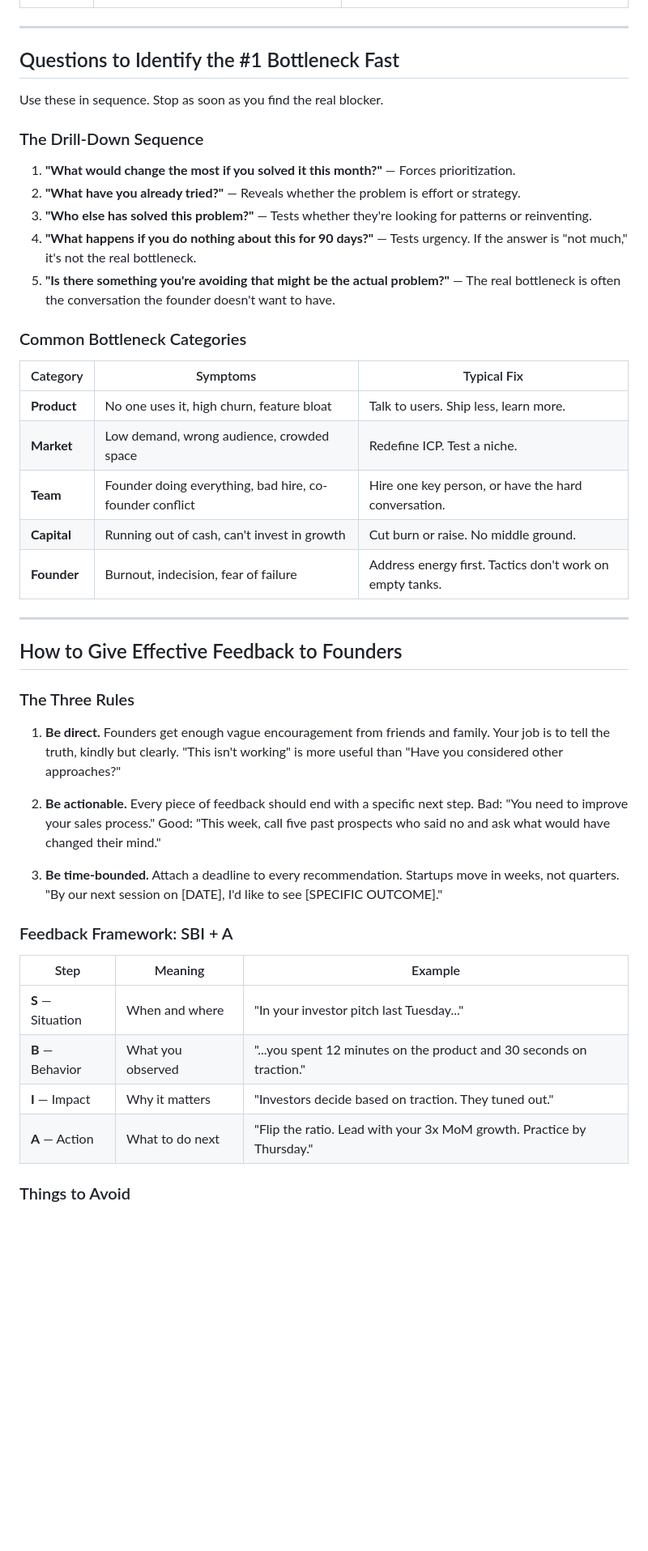
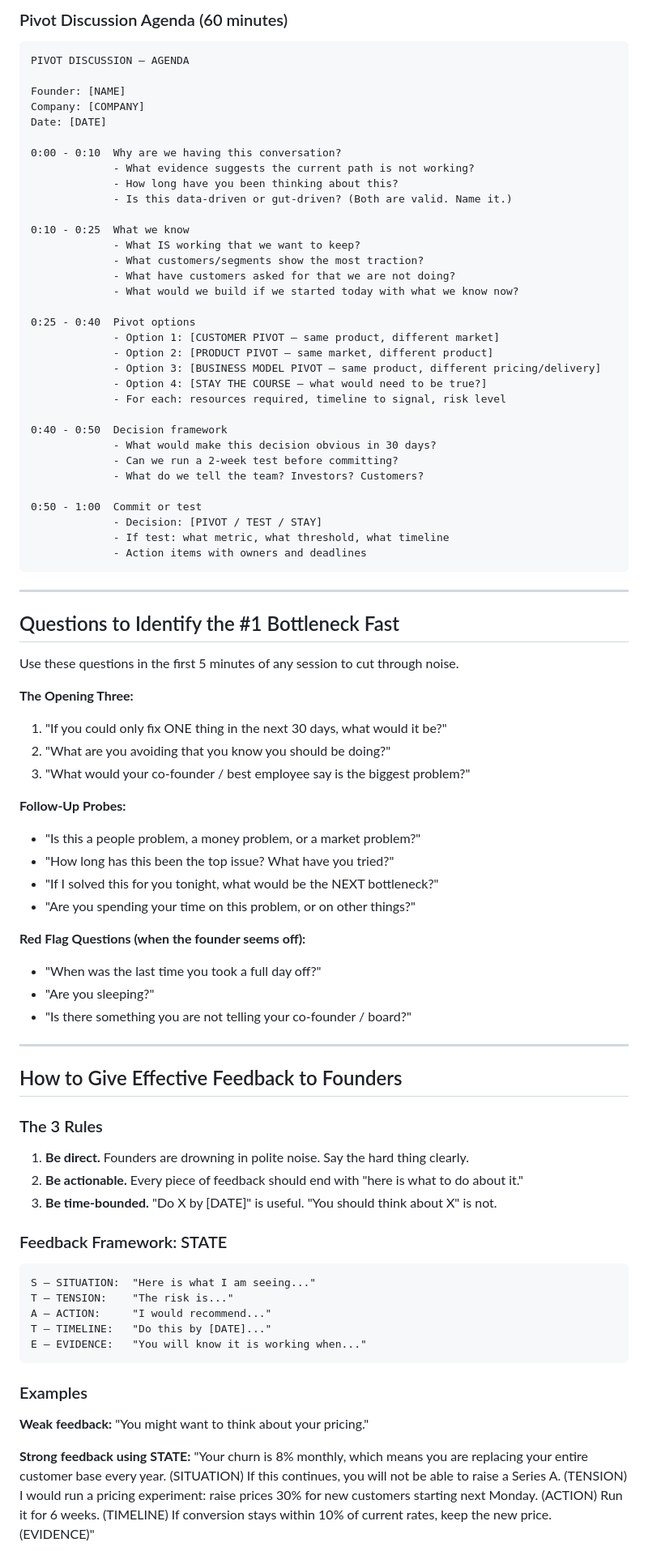
Before and after one commit to dougdevitre/access-to-business, a Markdown page: references/advisor/session-prep.md, the part around one of its changes. Shown at 81% size. GitHub-like rendering; blank space fills up the shorter version.

````diff
--- a/references/advisor/session-prep.md
+++ b/references/advisor/session-prep.md
@@ -87,48 +176,88 @@ Use when: founder is considering a major change in product, market, or business
+### Pivot Discussion Agenda (60 minutes)
+
+```
+PIVOT DISCUSSION — AGENDA
+
+Founder: [NAME]
+Company: [COMPANY]
+Date: [DATE]
+
+0:00 - 0:10  Why are we having this conversation?
+             - What evidence suggests the current path is not working?
+             - How long have you been thinking about this?
+             - Is this data-driven or gut-driven? (Both are valid. Name it.)
+
+0:10 - 0:25  What we know
+             - What IS working that we want to keep?
+             - What customers/segments show the most traction?
+             - What have customers asked for that we are not doing?
+             - What would we build if we started today with what we know now?
+
+0:25 - 0:40  Pivot options
+             - Option 1: [CUSTOMER PIVOT — same product, different market]
+             - Option 2: [PRODUCT PIVOT — same market, different product]
+             - Option 3: [BUSINESS MODEL PIVOT — same product, different pricing/delivery]
+             - Option 4: [STAY THE COURSE — what would need to be true?]
+             - For each: resources required, timeline to signal, risk level
+
+0:40 - 0:50  Decision framework
+             - What would make this decision obvious in 30 days?
+             - Can we run a 2-week test before committing?
+             - What do we tell the team? Investors? Customers?
+
+0:50 - 1:00  Commit or test
+             - Decision: [PIVOT / TEST / STAY]
+             - If test: what metric, what threshold, what timeline
+             - Action items with owners and deadlines
+```
 
 ---
 
 ## Questions to Identify the #1 Bottleneck Fast
 
-Use these in sequence. Stop as soon as you find the real blocker.
+Use these questions in the first 5 minutes of any session to cut through noise.
 
-### The Drill-Down Sequence
+**The Opening Three:**
+1. "If you could only fix ONE thing in the next 30 days, what would it be?"
+2. "What are you avoiding that you know you should be doing?"
+3. "What would your co-founder / best employee say is the biggest problem?"
 
-1. **"What would change the most if you solved it this month?"** — Forces prioritization.
-2. **"What have you already tried?"** — Reveals whether the problem is effort or strategy.
-3. **"Who else has solved this problem?"** — Tests whether they're looking for patterns or reinventing.
-4. **"What happens if you do nothing about this for 90 days?"** — Tests urgency. If the answer is "not much," it's not the real bottleneck.
-5. **"Is there something you're avoiding that might be the actual problem?"** — The real bottleneck is often the conversation the founder doesn't want to have.
+**Follow-Up Probes:**
+- "Is this a people problem, a money problem, or a market problem?"
+- "How long has this been the top issue? What have you tried?"
+- "If I solved this for you tonight, what would be the NEXT bottleneck?"
+- "Are you spending your time on this problem, or on other things?"
 
-### Common Bottleneck Categories
-
-| Category | Symptoms | Typical Fix |
-|----------|----------|-------------|
-| **Product** | No one uses it, high churn, feature bloat | Talk to users. Ship less, learn more. |
-| **Market** | Low demand, wrong audience, crowded space | Redefine ICP. Test a niche. |
-| **Team** | Founder doing everything, bad hire, co-founder conflict | Hire one key person, or have the hard conversation. |
-| **Capital** | Running out of cash, can't invest in growth | Cut burn or raise. No middle ground. |
-| **Founder** | Burnout, indecision, fear of failure | Address energy first. Tactics don't work on empty tanks. |
+**Red Flag Questions (when the founder seems off):**
+- "When was the last time you took a full day off?"
+- "Are you sleeping?"
+- "Is there something you are not telling your co-founder / board?"
 
 ---
 
 ## How to Give Effective Feedback to Founders
 
-### The Three Rules
+### The 3 Rules
 
-1. **Be direct.** Founders get enough vague encouragement from friends and family. Your job is to tell the truth, kindly but clearly. "This isn't working" is more useful than "Have you considered other approaches?"
+1. **Be direct.** Founders are drowning in polite noise. Say the hard thing clearly.
+2. **Be actionable.** Every piece of feedback should end with "here is what to do about it."
+3. **Be time-bounded.** "Do X by [DATE]" is useful. "You should think about X" is not.
 
-2. **Be actionable.** Every piece of feedback should end with a specific next step. Bad: "You need to improve your sales process." Good: "This week, call five past prospects who said no and ask what would have changed their mind."
+### Feedback Framework: STATE
 
-3. **Be time-bounded.** Attach a deadline to every recommendation. Startups move in weeks, not quarters. "By our next session on [DATE], I'd like to see [SPECIFIC OUTCOME]."
+```
+S — SITUATION:  "Here is what I am seeing..."
+T — TENSION:    "The risk is..."
+A — ACTION:     "I would recommend..."
+T — TIMELINE:   "Do this by [DATE]..."
+E — EVIDENCE:   "You will know it is working when..."
+```
 
-### Feedback Framework: SBI + A
+### Examples
 
-| Step | Meaning | Example |
-|------|---------|---------|
-| **S** — Situation | When and where | "In your investor pitch last Tuesday..." |
-| **B** — Behavior | What you observed | "...you spent 12 minutes on the product and 30 seconds on traction." |
-| **I** — Impact | Why it matters | "Investors decide based on traction. They tuned out." |
-| **A** — Action | What to do next | "Flip the ratio. Lead with your 3x MoM growth. Practice by Thursday." |
+**Weak feedback:**
+"You might want to think about your pricing."
 
-### Things to Avoid
+**Strong feedback using STATE:**
+"Your churn is 8% monthly, which means you are replacing your entire customer base every year. (SITUATION) If this continues, you will not be able to raise a Series A. (TENSION) I would run a pricing experiment: raise prices 30% for new customers starting next Monday. (ACTION) Run it for 6 weeks. (TIMELINE) If conversion stays within 10% of current rates, keep the new price. (EVIDENCE)"
 
````
Also changed, not shown: other parts of references/advisor/session-prep.md (+153 -66 lines), references/decisions/should-i-raise.md (+84 -86 lines).
